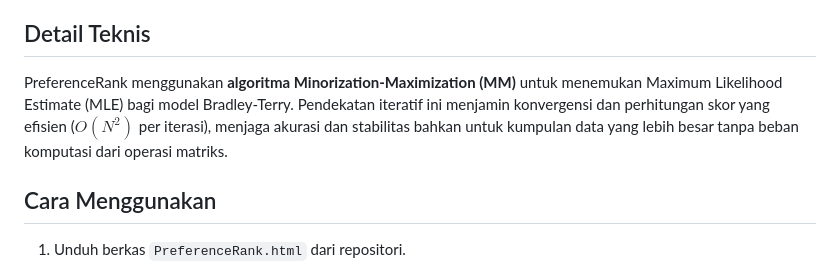
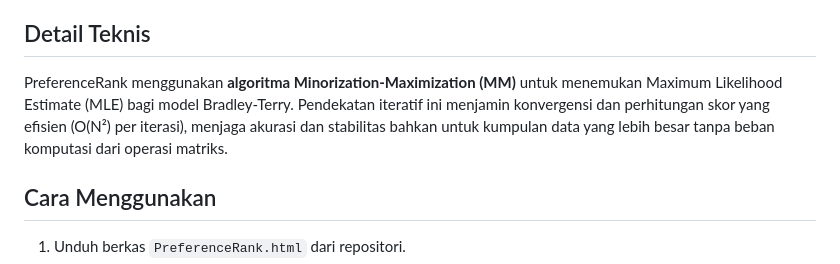
Before and after one commit to mahalisyarifuddin/PreferenceRank, a Markdown page: README-id.md, the part around the change. Drawn GitHub-style.

```diff
--- a/README-id.md
+++ b/README-id.md
@@ -18,7 +18,7 @@ PreferenceRank menawarkan dua mode berbeda untuk mengurutkan item Anda:
     - *Contoh:* Untuk 50 item, Peringkat Cepat menggunakan ~215 pertarungan vs. 1225 untuk Peringkat Penuh (penghematan ~80%).
 
 ## Detail Teknis
-PreferenceRank menggunakan **algoritma Minorization-Maximization (MM)** untuk menemukan Maximum Likelihood Estimate (MLE) bagi model Bradley-Terry. Pendekatan iteratif ini menjamin konvergensi dan perhitungan skor yang efisien ($O(N^2)$ per iterasi), menjaga akurasi dan stabilitas bahkan untuk kumpulan data yang lebih besar tanpa beban komputasi dari operasi matriks.
+PreferenceRank menggunakan **algoritma Minorization-Maximization (MM)** untuk menemukan Maximum Likelihood Estimate (MLE) bagi model Bradley-Terry. Pendekatan iteratif ini menjamin konvergensi dan perhitungan skor yang efisien (O(N²) per iterasi), menjaga akurasi dan stabilitas bahkan untuk kumpulan data yang lebih besar tanpa beban komputasi dari operasi matriks.
 
 ## Cara Menggunakan
 1. Unduh berkas `PreferenceRank.html` dari repositori.
```
Also changed, not shown: README.md (+1 -1 lines).
